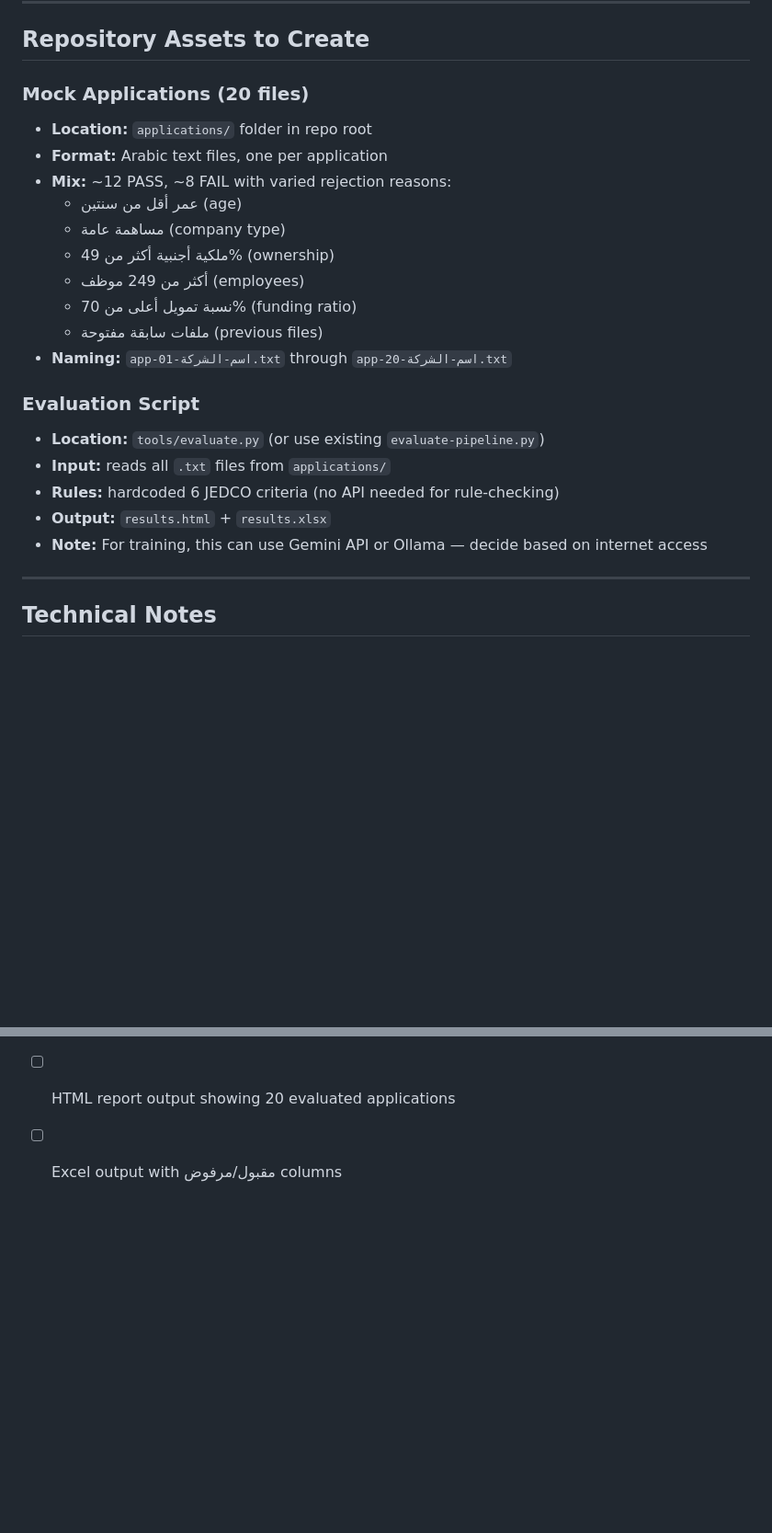
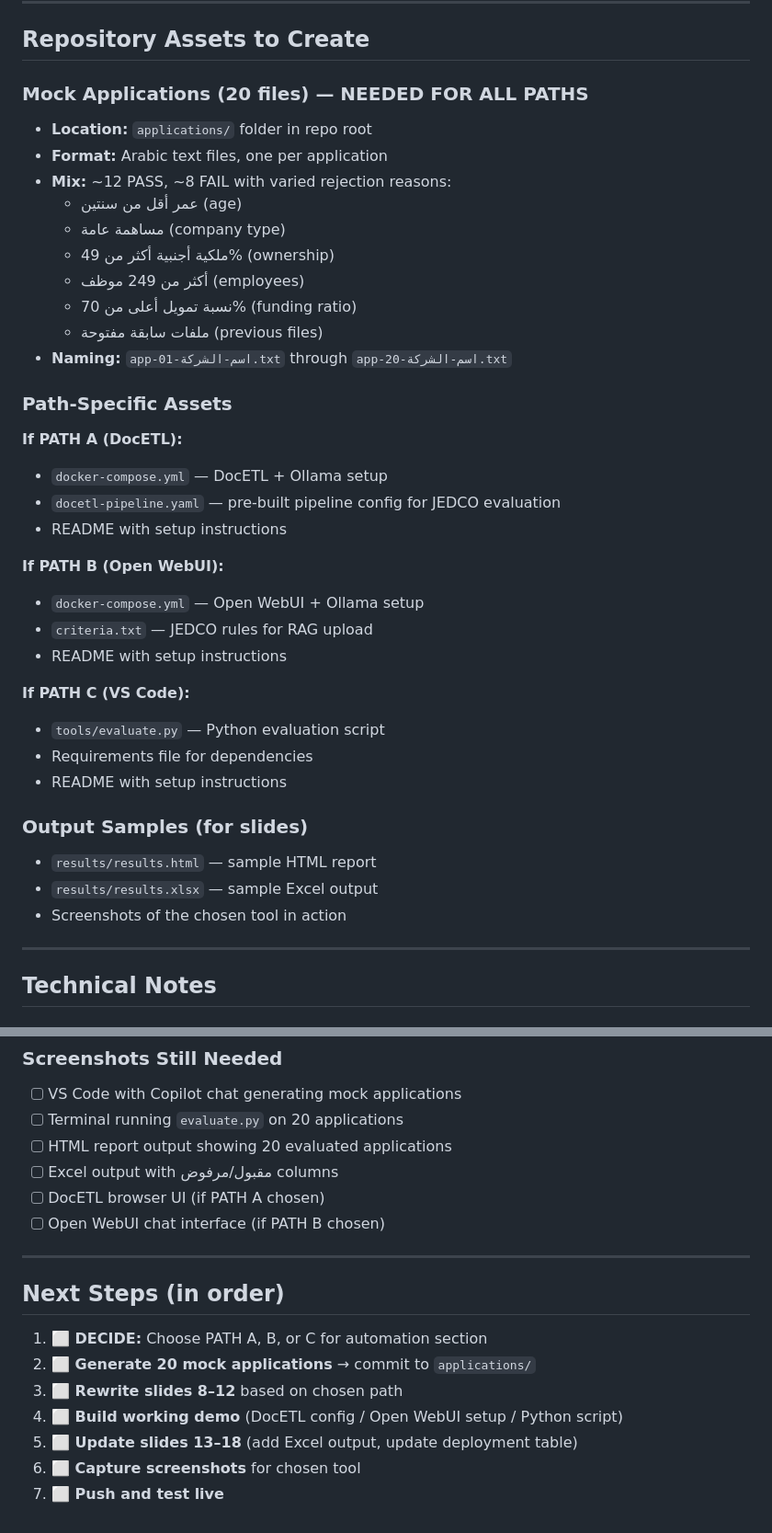
Before and after one commit to shdaifat/AgenticGovernment, a Markdown page: PRESENTATION-PLAN.md, 2 parts joined by grey strips. Shown at 92% size. Drawn GitHub-style; blank space fills up the shorter version.

```diff
--- a/PRESENTATION-PLAN.md
+++ b/PRESENTATION-PLAN.md
@@ -177,7 +261,7 @@ Trainees watch the trainer use VS Code + Copilot to automate the same process:
 
 ## Repository Assets to Create
 
-### Mock Applications (20 files)
+### Mock Applications (20 files) — NEEDED FOR ALL PATHS
 - **Location:** `applications/` folder in repo root
 - **Format:** Arabic text files, one per application
 - **Mix:** ~12 PASS, ~8 FAIL with varied rejection reasons:
@@ -189,12 +273,27 @@ Trainees watch the trainer use VS Code + Copilot to automate the same process:
   - ملفات سابقة مفتوحة (previous files)
 - **Naming:** `app-01-اسم-الشركة.txt` through `app-20-اسم-الشركة.txt`
 
-### Evaluation Script
-- **Location:** `tools/evaluate.py` (or use existing `evaluate-pipeline.py`)
-- **Input:** reads all `.txt` files from `applications/`
-- **Rules:** hardcoded 6 JEDCO criteria (no API needed for rule-checking)
-- **Output:** `results.html` + `results.xlsx`
-- **Note:** For training, this can use Gemini API or Ollama — decide based on internet access
+### Path-Specific Assets
+
+**If PATH A (DocETL):**
+- `docker-compose.yml` — DocETL + Ollama setup
+- `docetl-pipeline.yaml` — pre-built pipeline config for JEDCO evaluation
+- README with setup instructions
+
+**If PATH B (Open WebUI):**
+- `docker-compose.yml` — Open WebUI + Ollama setup
+- `criteria.txt` — JEDCO rules for RAG upload
+- README with setup instructions
+
+**If PATH C (VS Code):**
+- `tools/evaluate.py` — Python evaluation script
+- Requirements file for dependencies
+- README with setup instructions
+
+### Output Samples (for slides)
+- `results/results.html` — sample HTML report
+- `results/results.xlsx` — sample Excel output
+- Screenshots of the chosen tool in action
 
 ---
 
@@ -217,3 +316,17 @@ Trainees watch the trainer use VS Code + Copilot to automate the same process:
 - [ ] Terminal running `evaluate.py` on 20 applications
 - [ ] HTML report output showing 20 evaluated applications
 - [ ] Excel output with مقبول/مرفوض columns
+- [ ] DocETL browser UI (if PATH A chosen)
+- [ ] Open WebUI chat interface (if PATH B chosen)
+
+---
+
+## Next Steps (in order)
+
+1. **⬜ DECIDE:** Choose PATH A, B, or C for automation section
+2. **⬜ Generate 20 mock applications** → commit to `applications/`
+3. **⬜ Rewrite slides 8–12** based on chosen path
+4. **⬜ Build working demo** (DocETL config / Open WebUI setup / Python script)
+5. **⬜ Update slides 13–18** (add Excel output, update deployment table)
+6. **⬜ Capture screenshots** for chosen tool
+7. **⬜ Push and test live**
```
Also changed, not shown: other parts of PRESENTATION-PLAN.md (+123 -39 lines).
